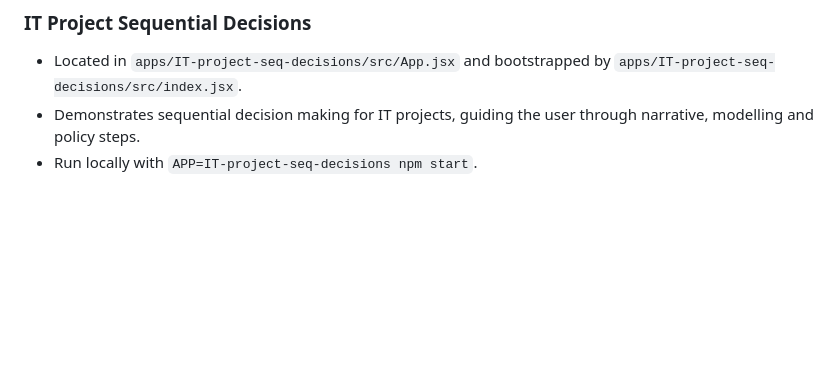
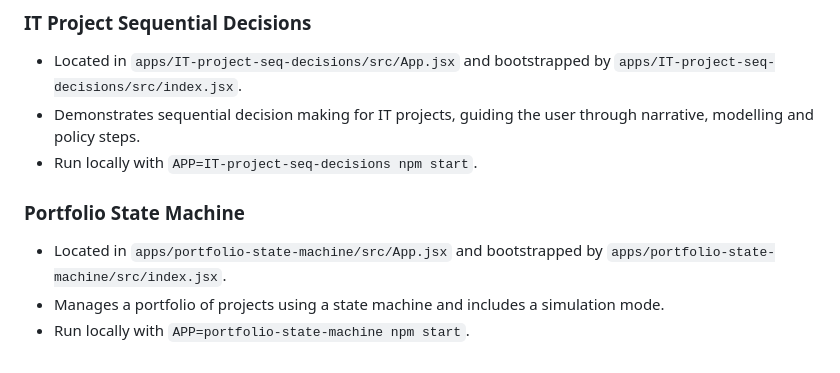
Before and after one commit to lawrencerowland/React_proj-apps, a Markdown page: AGENTS.md, the part around the change. Rendered like a GitHub page; blank space fills up the shorter version.

```diff
--- a/AGENTS.md
+++ b/AGENTS.md
@@ -49,3 +49,7 @@ Each row of `app-index.csv` includes a `#` column. The number in this column cor
 - Located in `apps/IT-project-seq-decisions/src/App.jsx` and bootstrapped by `apps/IT-project-seq-decisions/src/index.jsx`.
 - Demonstrates sequential decision making for IT projects, guiding the user through narrative, modelling and policy steps.
 - Run locally with `APP=IT-project-seq-decisions npm start`.
+### Portfolio State Machine
+- Located in `apps/portfolio-state-machine/src/App.jsx` and bootstrapped by `apps/portfolio-state-machine/src/index.jsx`.
+- Manages a portfolio of projects using a state machine and includes a simulation mode.
+- Run locally with `APP=portfolio-state-machine npm start`.
```
Also changed, not shown: README.md (+9 -1 lines).
